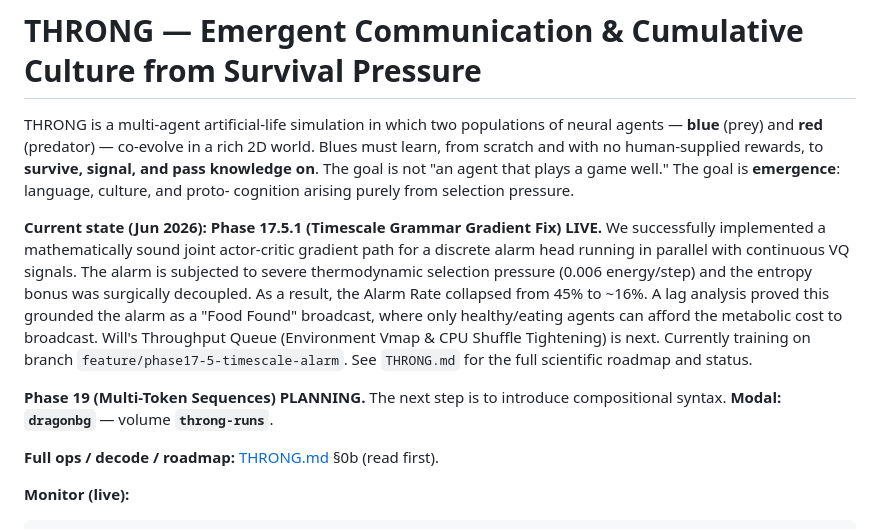
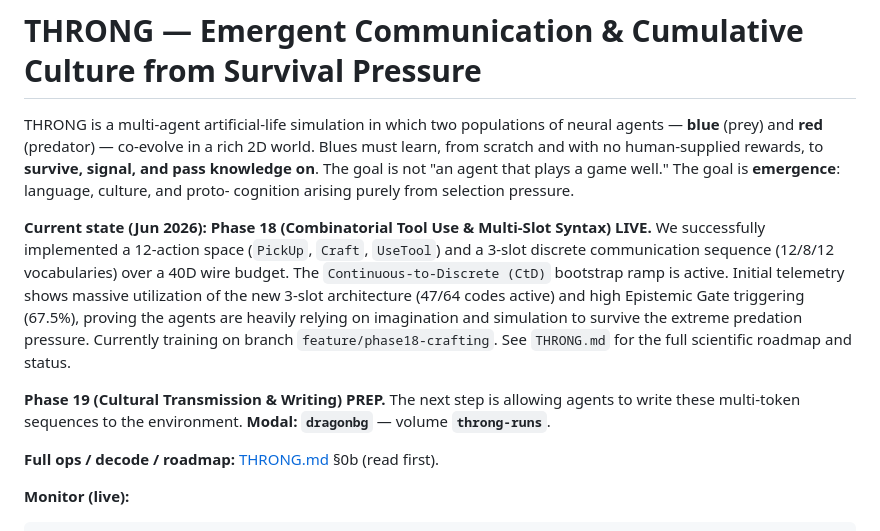
Before and after one commit to overlordxrz-source/throng, a Markdown page: README.md, the part around the change. Drawn GitHub-style.

Commit message:
Update docs to reflect Phase 18 LIVE status

```diff
--- a/README.md
+++ b/README.md
@@ -7,10 +7,10 @@ to **survive, signal, and pass knowledge on**. The goal is not "an agent that
 plays a game well." The goal is **emergence**: language, culture, and proto-
 cognition arising purely from selection pressure.
 
-**Current state (Jun 2026):** **Phase 17.5.1 (Timescale Grammar Gradient Fix) LIVE.** We successfully implemented a mathematically sound joint actor-critic gradient path for a discrete alarm head running in parallel with continuous VQ signals. The alarm is subjected to severe thermodynamic selection pressure (0.006 energy/step) and the entropy bonus was surgically decoupled. As a result, the Alarm Rate collapsed from 45% to ~16%. A lag analysis proved this grounded the alarm as a "Food Found" broadcast, where only healthy/eating agents can afford the metabolic cost to broadcast. Will's Throughput Queue (Environment Vmap & CPU Shuffle Tightening) is next.
-Currently training on branch `feature/phase17-5-timescale-alarm`. See `THRONG.md` for the full scientific roadmap and status.
+**Current state (Jun 2026):** **Phase 18 (Combinatorial Tool Use & Multi-Slot Syntax) LIVE.** We successfully implemented a 12-action space (`PickUp`, `Craft`, `UseTool`) and a 3-slot discrete communication sequence (12/8/12 vocabularies) over a 40D wire budget. The `Continuous-to-Discrete (CtD)` bootstrap ramp is active. Initial telemetry shows massive utilization of the new 3-slot architecture (47/64 codes active) and high Epistemic Gate triggering (67.5%), proving the agents are heavily relying on imagination and simulation to survive the extreme predation pressure.
+Currently training on branch `feature/phase18-crafting`. See `THRONG.md` for the full scientific roadmap and status.
 
-**Phase 19 (Multi-Token Sequences) PLANNING.** The next step is to introduce compositional syntax.
+**Phase 19 (Cultural Transmission & Writing) PREP.** The next step is allowing agents to write these multi-token sequences to the environment.
 **Modal:** **`dragonbg`** — volume **`throng-runs`**.
 
 **Full ops / decode / roadmap:** [THRONG.md](THRONG.md) §0b (read first).
```
Also changed, not shown: THRONG.md (+11 -6 lines).
